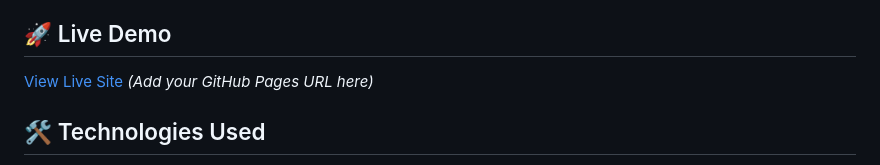
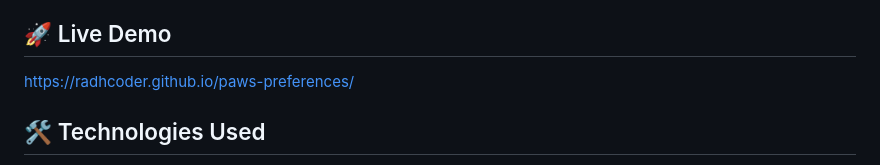
Before and after one commit to RadhCoder/paws-preferences, a Markdown page: README.md, the part around the change. GitHub-like rendering.

```diff
--- a/README.md
+++ b/README.md
@@ -26,7 +26,7 @@ Built with **Tailwind CSS** for rapid development while maintaining a unique, no
 
 ## 🚀 Live Demo
 
-[View Live Site](#) *(Add your GitHub Pages URL here)*
+[https://radhcoder.github.io/paws-preferences/](#)
 
 ## 🛠️ Technologies Used
 
```
